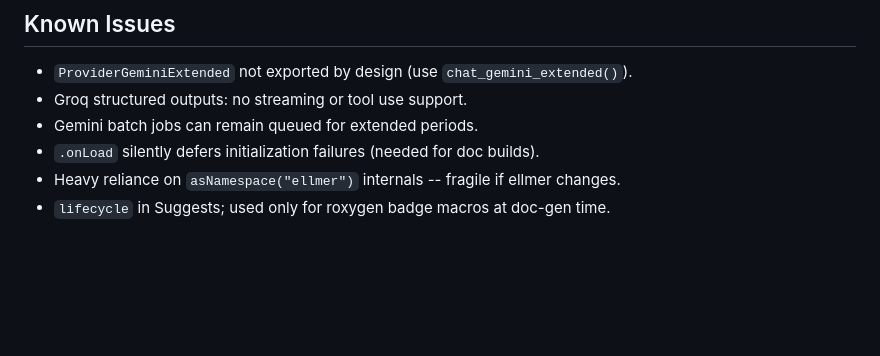
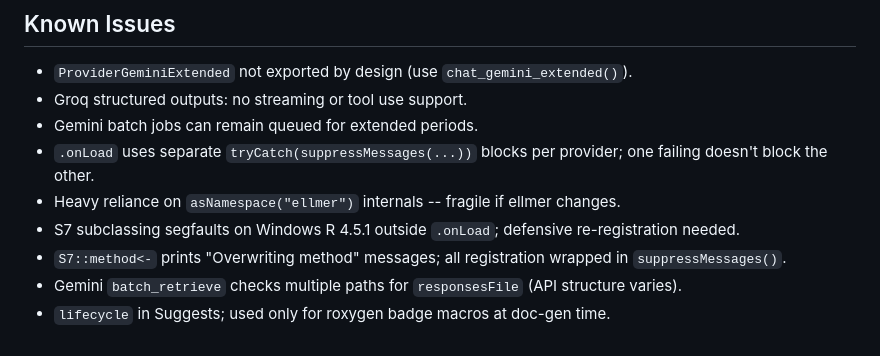
Before and after one commit to xmarquez/ellmer.extensions, a Markdown page: AGENTS.md, the part around the change. Drawn GitHub-style; blank space fills up the shorter version.

```diff
--- a/AGENTS.md
+++ b/AGENTS.md
@@ -75,6 +75,9 @@ Run from package root:
 - `ProviderGeminiExtended` not exported by design (use `chat_gemini_extended()`).
 - Groq structured outputs: no streaming or tool use support.
 - Gemini batch jobs can remain queued for extended periods.
-- `.onLoad` silently defers initialization failures (needed for doc builds).
+- `.onLoad` uses separate `tryCatch(suppressMessages(...))` blocks per provider; one failing doesn't block the other.
 - Heavy reliance on `asNamespace("ellmer")` internals -- fragile if ellmer changes.
+- S7 subclassing segfaults on Windows R 4.5.1 outside `.onLoad`; defensive re-registration needed.
+- `S7::method<-` prints "Overwriting method" messages; all registration wrapped in `suppressMessages()`.
+- Gemini `batch_retrieve` checks multiple paths for `responsesFile` (API structure varies).
 - `lifecycle` in Suggests; used only for roxygen badge macros at doc-gen time.
```
Also changed, not shown: CLAUDE.md (+7 -3 lines).
